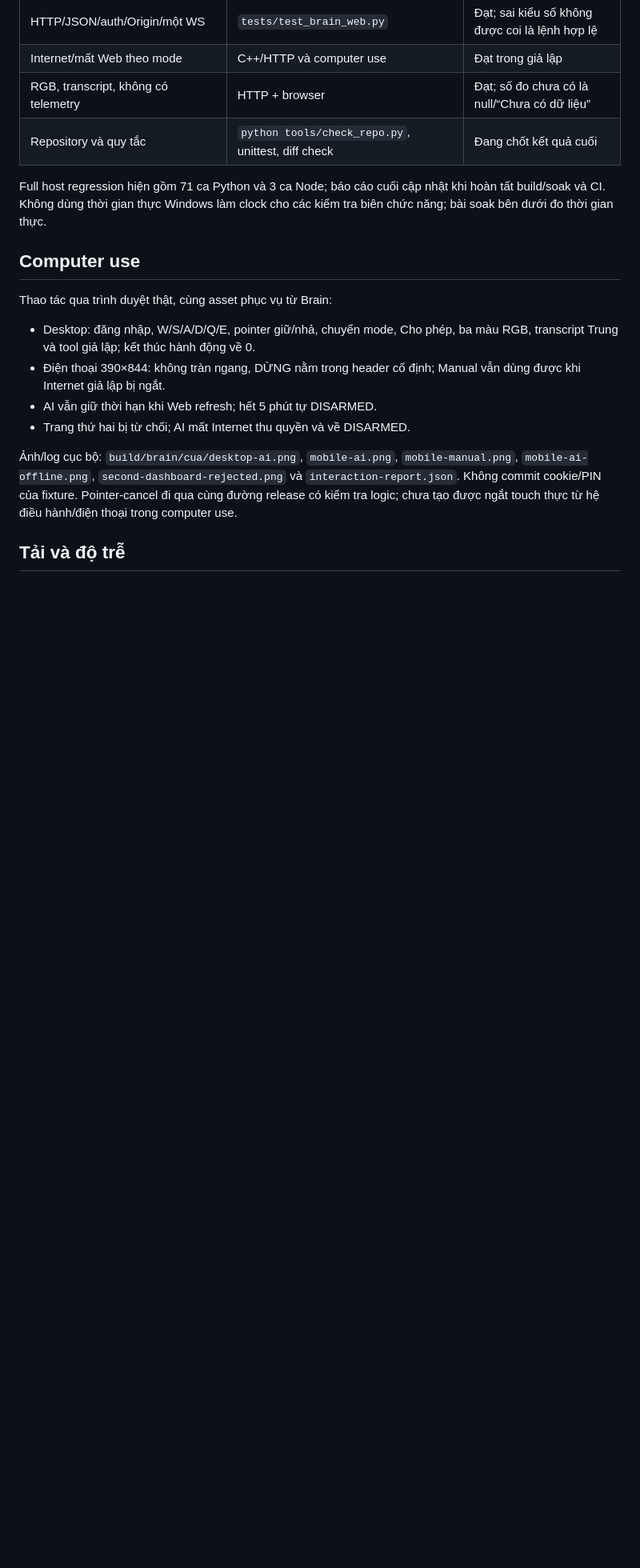
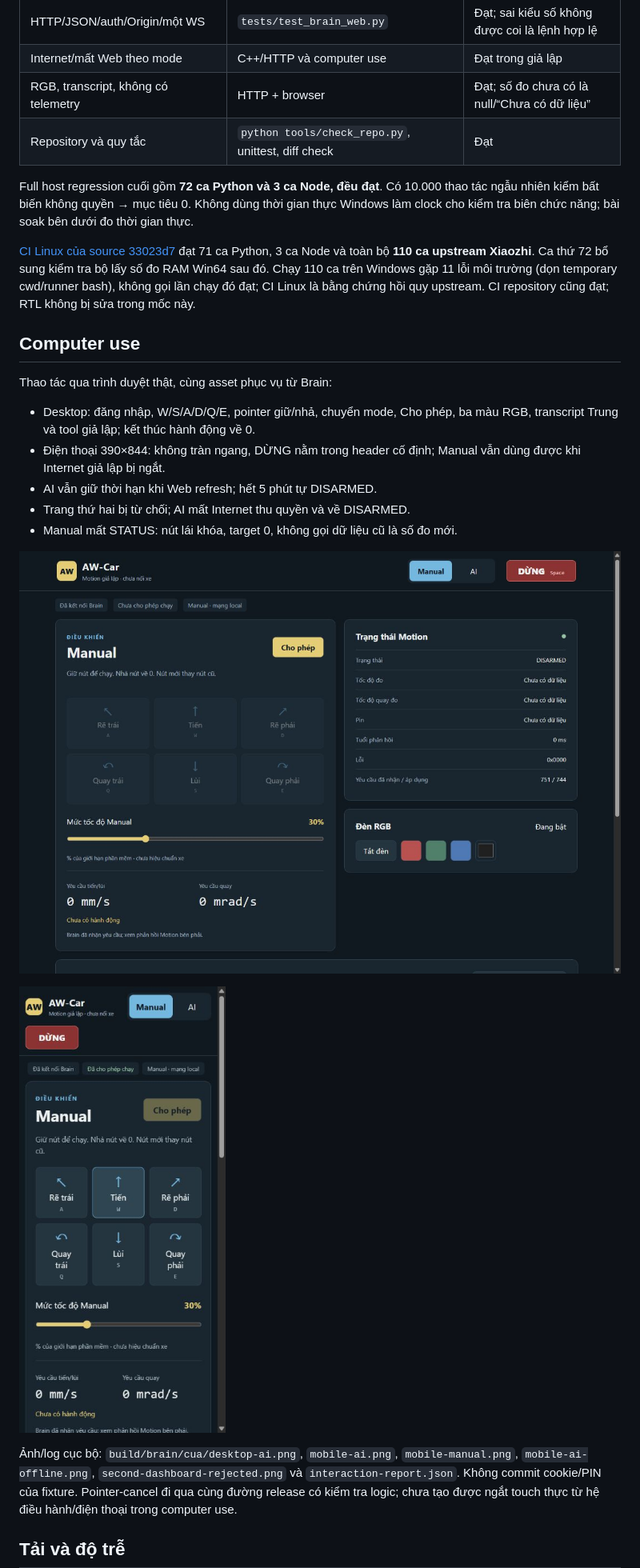
Before and after one commit to TuanDanny/AW-Car, a Markdown page: docs/brain-dashboard-verification.md, the part around one of its changes. Shown at 80% size. GitHub-like rendering; pictures changed too: docs/brain-dashboard-desktop.png (added), docs/brain-dashboard-mobile.png (added); blank space fills up the shorter version.

Commit message:
test(brain): record 30 minute soak and browser evidence

```diff
--- a/docs/brain-dashboard-verification.md
+++ b/docs/brain-dashboard-verification.md
@@ -27,11 +27,19 @@ FPGA hoặc motor thật trong vòng kiểm thử. Không nạp ESP32 trong mố
 | HTTP/JSON/auth/Origin/một WS | `tests/test_brain_web.py` | Đạt; sai kiểu số không được coi là lệnh hợp lệ |
 | Internet/mất Web theo mode | C++/HTTP và computer use | Đạt trong giả lập |
 | RGB, transcript, không có telemetry | HTTP + browser | Đạt; số đo chưa có là null/“Chưa có dữ liệu” |
-| Repository và quy tắc | `python tools/check_repo.py`, unittest, diff check | Đang chốt kết quả cuối |
+| Repository và quy tắc | `python tools/check_repo.py`, unittest, diff check | Đạt |
 
-Full host regression hiện gồm 71 ca Python và 3 ca Node; báo cáo cuối cập
-nhật khi hoàn tất build/soak và CI. Không dùng thời gian thực Windows làm
-clock cho các kiểm tra biên chức năng; bài soak bên dưới đo thời gian thực.
+Full host regression cuối gồm **72 ca Python và 3 ca Node, đều đạt**.
+Có 10.000 thao tác ngẫu nhiên kiểm bất biến không quyền → mục tiêu 0.
+Không dùng thời gian thực Windows làm clock cho kiểm tra biên chức năng;
+bài soak bên dưới đo thời gian thực.
+
+[CI Linux của source 33023d7](https://github.com/TuanDanny/AW-Car/actions/runs/41603932025/job/125809002156)
+đạt 71 ca Python, 3 ca Node và toàn bộ **110 ca upstream Xiaozhi**.
+Ca thứ 72 bổ sung kiểm tra bộ lấy số đo RAM Win64 sau đó. Chạy 110 ca trên
+Windows gặp 11 lỗi môi trường (dọn temporary cwd/runner bash), không gọi
+lần chạy đó đạt; CI Linux là bằng chứng hồi quy upstream. CI repository
+cũng đạt; RTL không bị sửa trong mốc này.
 
 ## Computer use
 
@@ -43,6 +51,11 @@ Thao tác qua trình duyệt thật, cùng asset phục vụ từ Brain:
   Manual vẫn dùng được khi Internet giả lập bị ngắt.
 - AI vẫn giữ thời hạn khi Web refresh; hết 5 phút tự DISARMED.
 - Trang thứ hai bị từ chối; AI mất Internet thu quyền và về DISARMED.
+- Manual mất STATUS: nút lái khóa, target 0, không gọi dữ liệu cũ là số đo mới.
+
+![Dashboard desktop, chưa cho phép chạy](brain-dashboard-desktop.png)
+
+![Dashboard điện thoại 390×844](brain-dashboard-mobile.png)
 
 Ảnh/log cục bộ: `build/brain/cua/desktop-ai.png`, `mobile-ai.png`,
 `mobile-manual.png`, `mobile-ai-offline.png`, `second-dashboard-rejected.png`
```
Also changed, not shown: other parts of docs/brain-dashboard-verification.md (+34 -6 lines), 1 other file.
